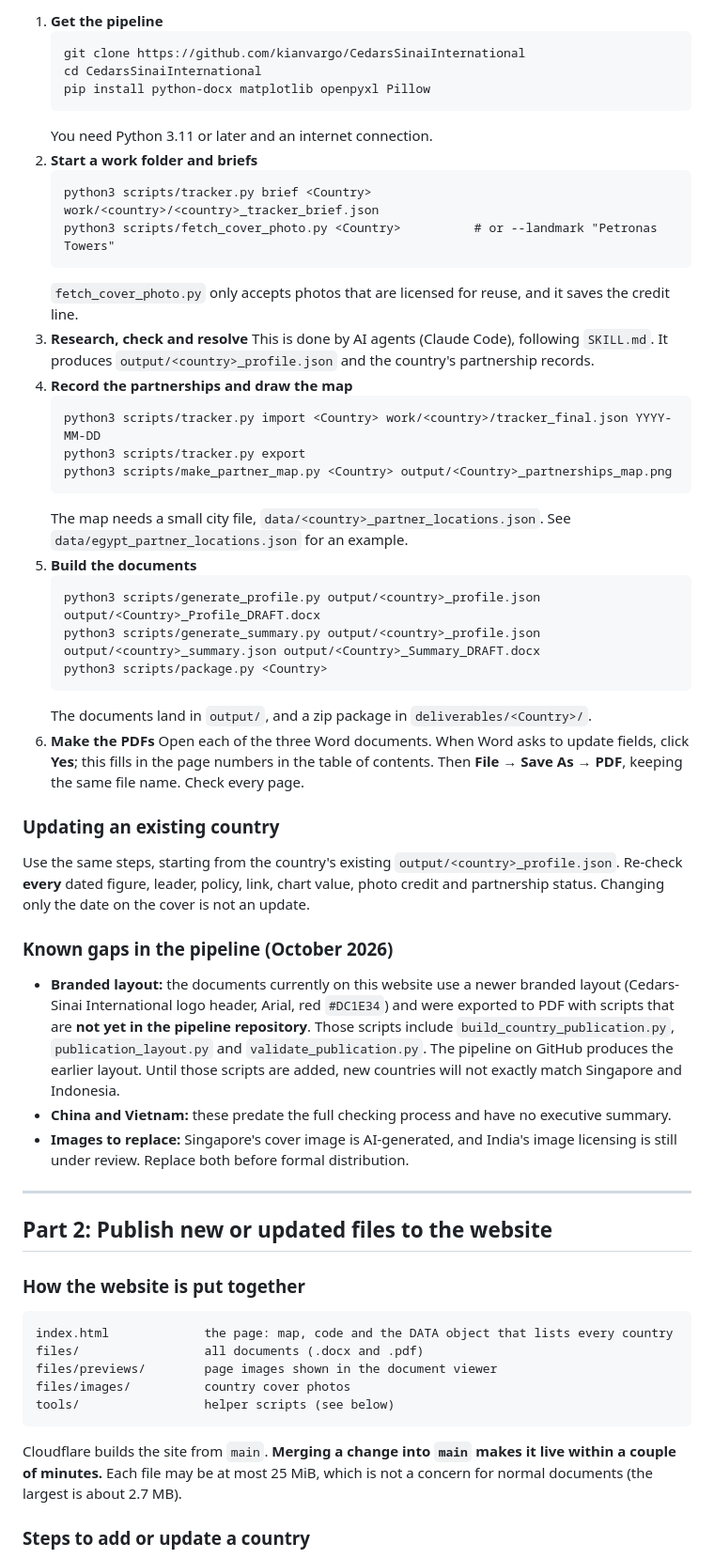
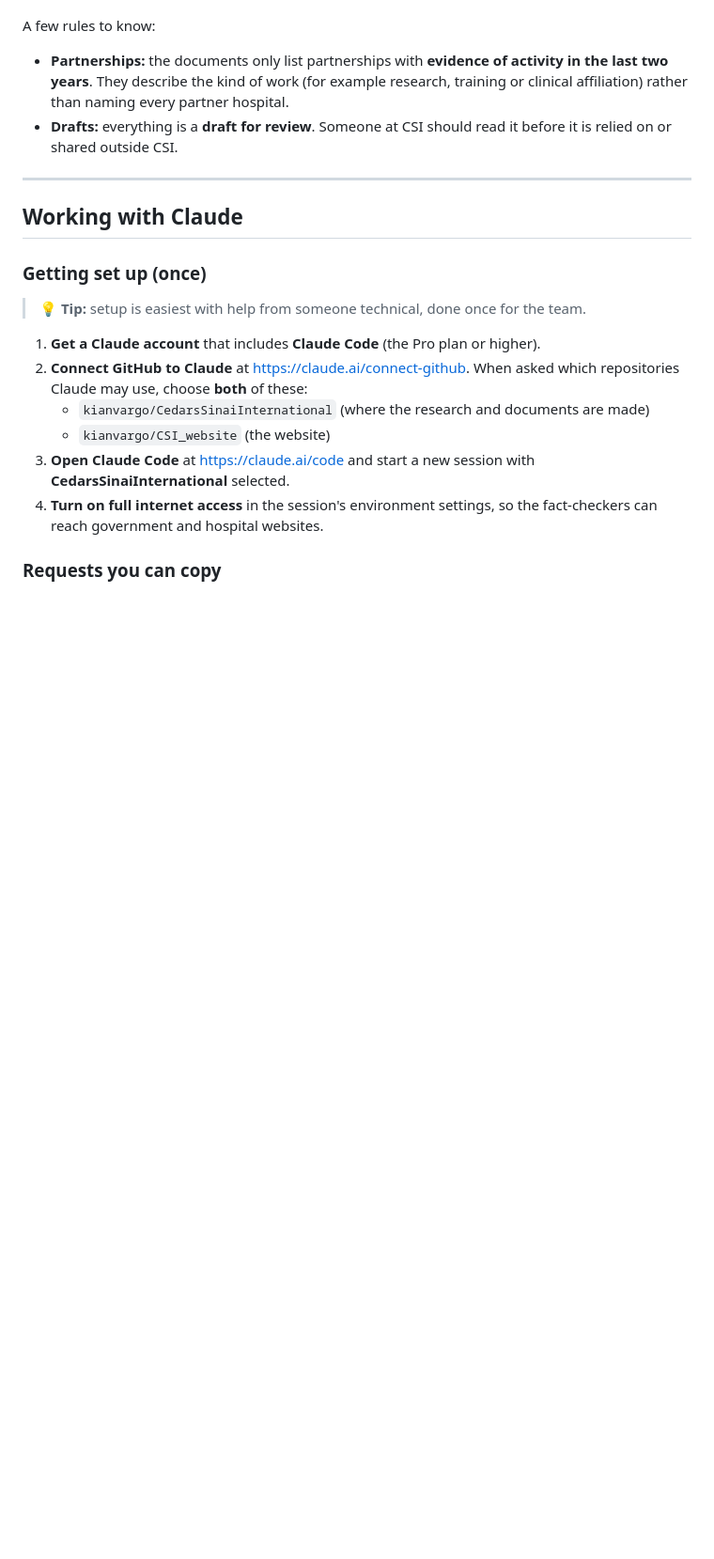
Before and after one commit to kianvargo/CSI_website, a Markdown page: README.md, the part around one of its changes. Shown at 94% size. GitHub-like rendering; blank space fills up the shorter version.

````diff
--- a/README.md
+++ b/README.md
@@ -79,73 +59,27 @@ steps, for reference:
-1. **Get the pipeline**
-   ```
-   git clone https://github.com/kianvargo/CedarsSinaiInternational
-   cd CedarsSinaiInternational
-   pip install python-docx matplotlib openpyxl Pillow
-   ```
-   You need Python 3.11 or later and an internet connection.
-2. **Start a work folder and briefs**
-   ```
-   python3 scripts/tracker.py brief <Country> work/<country>/<country>_tracker_brief.json
-   python3 scripts/fetch_cover_photo.py <Country>          # or --landmark "Petronas Towers"
-   ```
-   `fetch_cover_photo.py` only accepts photos that are licensed for reuse, and it saves the credit line.
-3. **Research, check and resolve**
-   This is done by AI agents (Claude Code), following `SKILL.md`. It produces
-   `output/<country>_profile.json` and the country's partnership records.
-4. **Record the partnerships and draw the map**
-   ```
-   python3 scripts/tracker.py import <Country> work/<country>/tracker_final.json YYYY-MM-DD
-   python3 scripts/tracker.py export
-   python3 scripts/make_partner_map.py <Country> output/<Country>_partnerships_map.png
-   ```
-   The map needs a small city file, `data/<country>_partner_locations.json`. See
-   `data/egypt_partner_locations.json` for an example.
-5. **Build the documents**
-   ```
-   python3 scripts/generate_profile.py output/<country>_profile.json output/<Country>_Profile_DRAFT.docx
-   python3 scripts/generate_summary.py output/<country>_profile.json output/<country>_summary.json output/<Country>_Summary_DRAFT.docx
-   python3 scripts/package.py <Country>
-   ```
-   The documents land in `output/`, and a zip package in `deliverables/<Country>/`.
-6. **Make the PDFs**
-   Open each of the three Word documents. When Word asks to update fields, click **Yes**; this fills in
-   the page numbers in the table of contents. Then **File → Save As → PDF**, keeping the same file name.
-   Check every page.
-
-### Updating an existing country
-
-Use the same steps, starting from the country's existing `output/<country>_profile.json`. Re-check
-**every** dated figure, leader, policy, link, chart value, photo credit and partnership status.
-Changing only the date on the cover is not an update.
-
-### Known gaps in the pipeline (October 2026)
-
-- **Branded layout:** the documents currently on this website use a newer branded layout (Cedars-Sinai
-  International logo header, Arial, red `#DC1E34`) and were exported to PDF with scripts that are **not
-  yet in the pipeline repository**. Those scripts include `build_country_publication.py`,
-  `publication_layout.py` and `validate_publication.py`. The pipeline on GitHub produces the earlier
-  layout. Until those scripts are added, new countries will not exactly match Singapore and Indonesia.
-- **China and Vietnam:** these predate the full checking process and have no executive summary.
-- **Images to replace:** Singapore's cover image is AI-generated, and India's image licensing is still
-  under review. Replace both before formal distribution.
+A few rules to know:
+- **Partnerships:** the documents only list partnerships with **evidence of activity in the last two
+  years**. They describe the kind of work (for example research, training or clinical affiliation)
+  rather than naming every partner hospital.
+- **Drafts:** everything is a **draft for review**. Someone at CSI should read it before it is relied on
+  or shared outside CSI.
 
 ---
 
-## Part 2: Publish new or updated files to the website
+## Working with Claude
 
-### How the website is put together
+### Getting set up (once)
 
-```
-index.html             the page: map, code and the DATA object that lists every country
-files/                 all documents (.docx and .pdf)
-files/previews/        page images shown in the document viewer
-files/images/          country cover photos
-tools/                 helper scripts (see below)
-```
+> 💡 **Tip:** setup is easiest with help from someone technical, done once for the team.
 
-Cloudflare builds the site from `main`. **Merging a change into `main` makes it live within a couple of
-minutes.** Each file may be at most 25 MiB, which is not a concern for normal documents (the largest is
-about 2.7 MB).
+1. **Get a Claude account** that includes **Claude Code** (the Pro plan or higher).
+2. **Connect GitHub to Claude** at https://claude.ai/connect-github. When asked which repositories Claude
+   may use, choose **both** of these:
+   - `kianvargo/CedarsSinaiInternational` (where the research and documents are made)
+   - `kianvargo/CSI_website` (the website)
+3. **Open Claude Code** at https://claude.ai/code and start a new session with
+   **CedarsSinaiInternational** selected.
+4. **Turn on full internet access** in the session's environment settings, so the fact-checkers can
+   reach government and hospital websites.
 
-### Steps to add or update a country
+### Requests you can copy
 
````
Also changed, not shown: other parts of README.md (+205 -187 lines).
